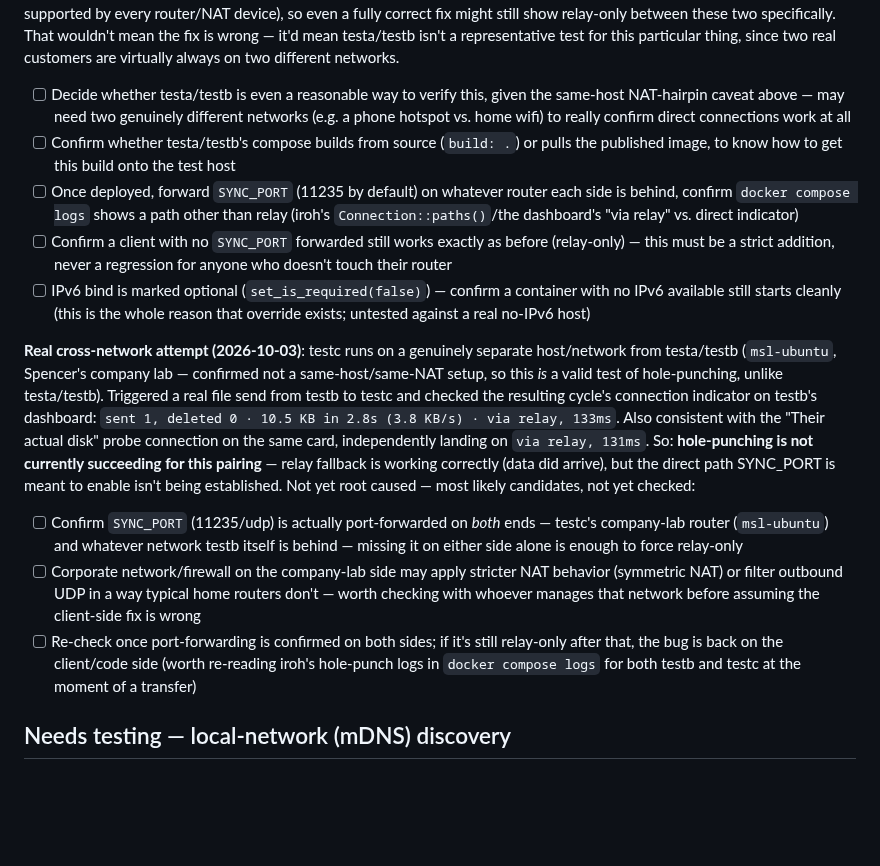
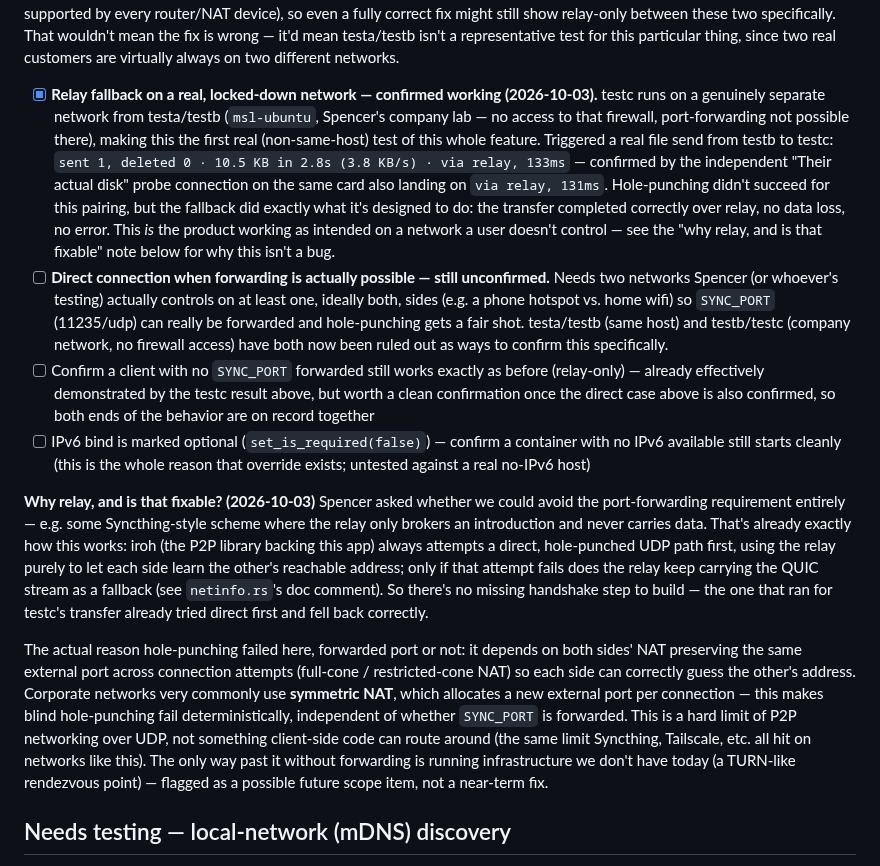
Before and after one commit to mspencerl87/backup-buddies, a Markdown page: docs/TESTING-CHECKLIST.md, the part around the change. Rendered like a GitHub page; blank space fills up the shorter version.

Commit message:
Checklist: clarify SYNC_PORT relay-fallback is confirmed working, direct still open
Splits the SYNC_PORT item into what's actually been confirmed (relay
fallback works correctly on a real locked-down network, via testc) vs.
what's still open (a direct connection when port-forwarding is actually
possible, which needs a network Spencer controls). Also records the
answer to "can we avoid port-forwarding entirely" -- iroh already tries
direct-first/relay-fallback the way Syncthing does; the blocker is
symmetric NAT on the company network, a hard P2P/UDP limit, not a code
gap.

Co-Authored-By: Claude Sonnet 5 <noreply@anthropic.com>
Claude-Session: https://claude.ai/code/session_01WfDm8uNZ3p1tTj81gVxBdB

```diff
--- a/docs/TESTING-CHECKLIST.md
+++ b/docs/TESTING-CHECKLIST.md
@@ -26,49 +26,60 @@ That wouldn't mean the fix is wrong — it'd mean testa/testb isn't a
 representative test for this particular thing, since two real customers
 are virtually always on two different networks.
 
-- [ ] Decide whether testa/testb is even a reasonable way to verify
-      this, given the same-host NAT-hairpin caveat above — may need two
-      genuinely different networks (e.g. a phone hotspot vs. home wifi)
-      to really confirm direct connections work at all
-- [ ] Confirm whether testa/testb's compose builds from source
-      (`build: .`) or pulls the published image, to know how to get this
-      build onto the test host
-- [ ] Once deployed, forward `SYNC_PORT` (11235 by default) on whatever
-      router each side is behind, confirm `docker compose logs` shows a
-      path other than relay (iroh's `Connection::paths()`/the dashboard's
-      "via relay" vs. direct indicator)
+- [x] **Relay fallback on a real, locked-down network — confirmed working
+      (2026-10-03).** testc runs on a genuinely separate network from
+      testa/testb (`msl-ubuntu`, Spencer's company lab — no access to that
+      firewall, port-forwarding not possible there), making this the
+      first real (non-same-host) test of this whole feature. Triggered a
+      real file send from testb to testc: `sent 1, deleted 0 · 10.5 KB in
+      2.8s (3.8 KB/s) · via relay, 133ms` — confirmed by the independent
+      "Their actual disk" probe connection on the same card also landing
+      on `via relay, 131ms`. Hole-punching didn't succeed for this pairing,
+      but the fallback did exactly what it's designed to do: the transfer
+      completed correctly over relay, no data loss, no error. This *is*
+      the product working as intended on a network a user doesn't
+      control — see the "why relay, and is that fixable" note below for
+      why this isn't a bug.
+- [ ] **Direct connection when forwarding is actually possible — still
+      unconfirmed.** Needs two networks Spencer (or whoever's testing)
+      actually controls on at least one, ideally both, sides (e.g. a
+      phone hotspot vs. home wifi) so `SYNC_PORT` (11235/udp) can really
+      be forwarded and hole-punching gets a fair shot. testa/testb (same
+      host) and testb/testc (company network, no firewall access) have
+      both now been ruled out as ways to confirm this specifically.
 - [ ] Confirm a client with no `SYNC_PORT` forwarded still works exactly
-      as before (relay-only) — this must be a strict addition, never a
-      regression for anyone who doesn't touch their router
+      as before (relay-only) — already effectively demonstrated by the
+      testc result above, but worth a clean confirmation once the direct
+      case above is also confirmed, so both ends of the behavior are on
+      record together
 - [ ] IPv6 bind is marked optional (`set_is_required(false)`) — confirm
       a container with no IPv6 available still starts cleanly (this is
       the whole reason that override exists; untested against a real
       no-IPv6 host)
 
-**Real cross-network attempt (2026-10-03)**: testc runs on a genuinely
-separate host/network from testa/testb (`msl-ubuntu`, Spencer's company
-lab — confirmed not a same-host/same-NAT setup, so this *is* a valid test
-of hole-punching, unlike testa/testb). Triggered a real file send from
-testb to testc and checked the resulting cycle's connection indicator on
-testb's dashboard: `sent 1, deleted 0 · 10.5 KB in 2.8s (3.8 KB/s) · via
-relay, 133ms`. Also consistent with the "Their actual disk" probe
-connection on the same card, independently landing on `via relay, 131ms`.
-So: **hole-punching is not currently succeeding for this pairing** —
-relay fallback is working correctly (data did arrive), but the direct
-path SYNC_PORT is meant to enable isn't being established. Not yet root
-caused — most likely candidates, not yet checked:
-- [ ] Confirm `SYNC_PORT` (11235/udp) is actually port-forwarded on
-      *both* ends — testc's company-lab router (`msl-ubuntu`) and
-      whatever network testb itself is behind — missing it on either
-      side alone is enough to force relay-only
-- [ ] Corporate network/firewall on the company-lab side may apply
-      stricter NAT behavior (symmetric NAT) or filter outbound UDP in a
-      way typical home routers don't — worth checking with whoever
-      manages that network before assuming the client-side fix is wrong
-- [ ] Re-check once port-forwarding is confirmed on both sides; if it's
-      still relay-only after that, the bug is back on the client/code
-      side (worth re-reading iroh's hole-punch logs in `docker compose
-      logs` for both testb and testc at the moment of a transfer)
+**Why relay, and is that fixable? (2026-10-03)** Spencer asked whether we
+could avoid the port-forwarding requirement entirely — e.g. some
+Syncthing-style scheme where the relay only brokers an introduction and
+never carries data. That's already exactly how this works: iroh (the P2P
+library backing this app) always attempts a direct, hole-punched UDP path
+first, using the relay purely to let each side learn the other's
+reachable address; only if that attempt fails does the relay keep
+carrying the QUIC stream as a fallback (see `netinfo.rs`'s doc comment).
+So there's no missing handshake step to build — the one that ran for
+testc's transfer already tried direct first and fell back correctly.
+
+The actual reason hole-punching failed here, forwarded port or not: it
+depends on both sides' NAT preserving the same external port across
+connection attempts (full-cone / restricted-cone NAT) so each side can
+correctly guess the other's address. Corporate networks very commonly use
+**symmetric NAT**, which allocates a new external port per connection —
+this makes blind hole-punching fail deterministically, independent of
+whether `SYNC_PORT` is forwarded. This is a hard limit of P2P networking
+over UDP, not something client-side code can route around (the same limit
+Syncthing, Tailscale, etc. all hit on networks like this). The only way
+past it without forwarding is running infrastructure we don't have today
+(a TURN-like rendezvous point) — flagged as a possible future scope item,
+not a near-term fix.
 
 ## Needs testing — local-network (mDNS) discovery
 
```
